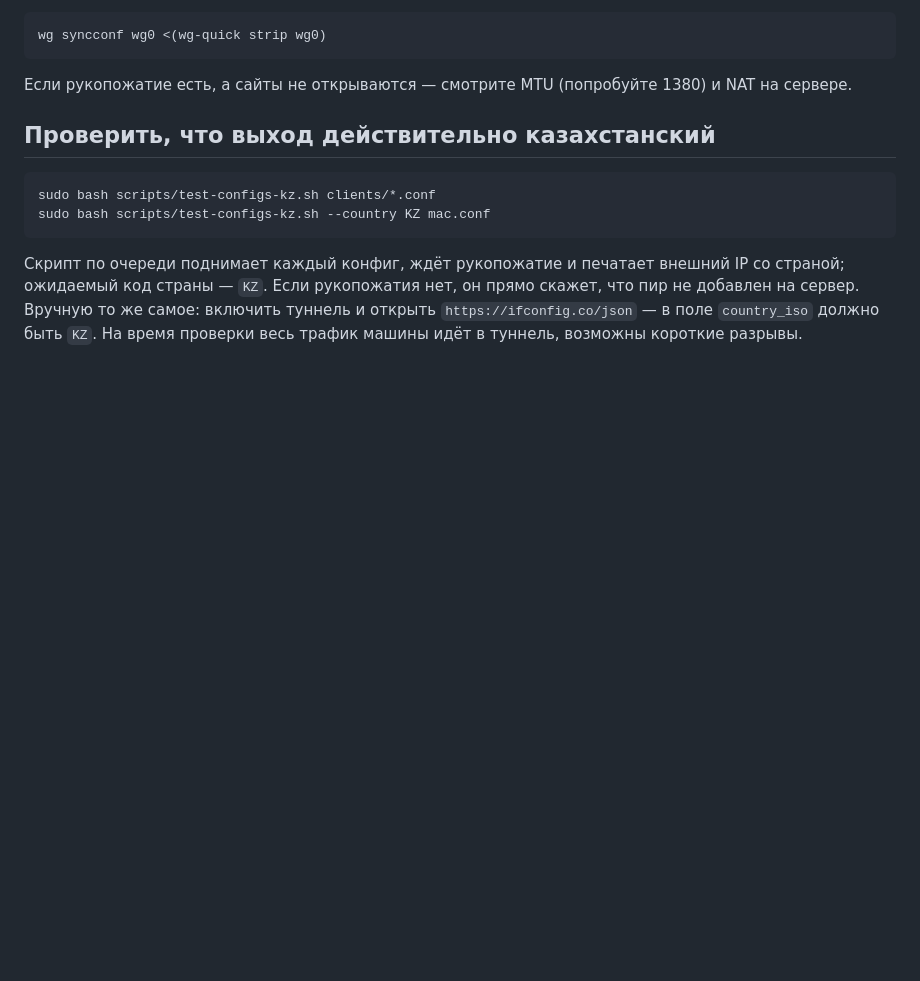
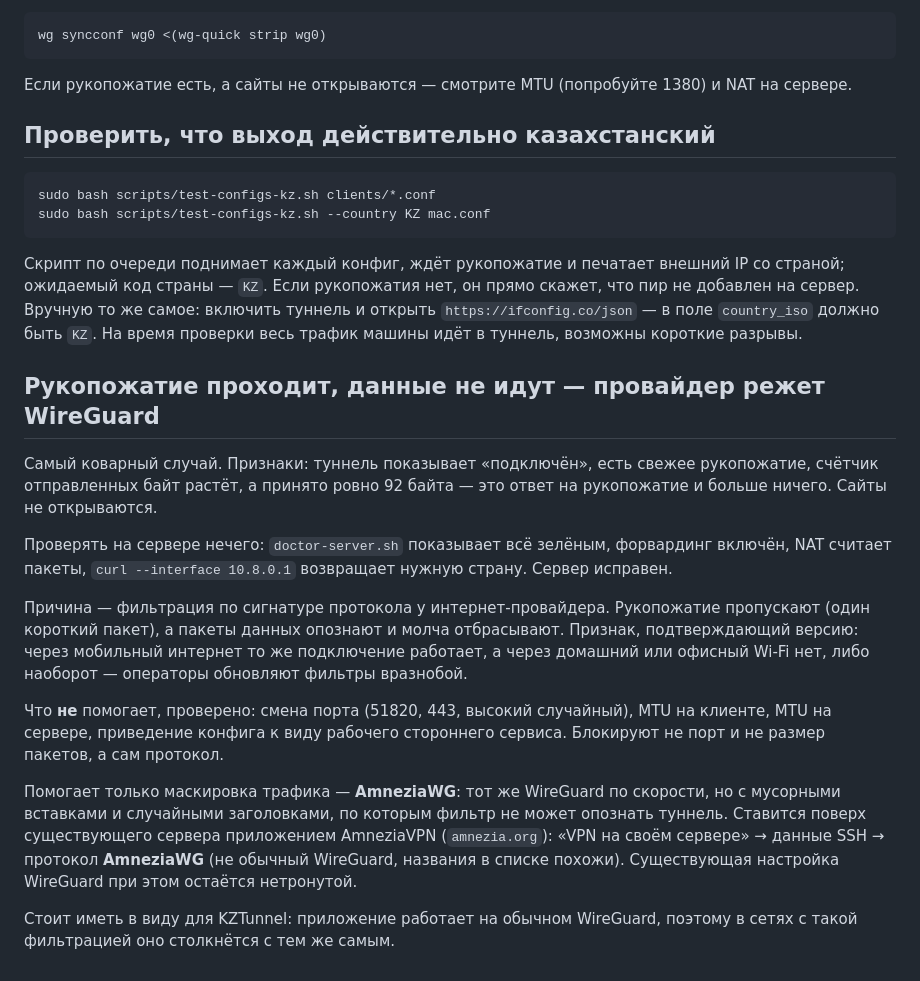
Before and after one commit to viktorbeloglazov-design/vpn, a Markdown page: docs/TROUBLESHOOTING.md, the part around the change. Drawn GitHub-style; blank space fills up the shorter version.

Commit message:
Разбор случая: рукопожатие есть, данные не идут
Провайдер фильтрует WireGuard по сигнатуре: короткое рукопожатие пропускает,
пакеты данных отбрасывает. Снаружи выглядит как исправный туннель без интернета,
при этом серверная диагностика показывает всё зелёным, и время уходит на поиск
несуществующей ошибки в настройке.

Записаны признаки, способ отличить от проблем с MTU и NAT, перебранные впустую
варианты и рабочее решение — маскировка через AmneziaWG.

Co-Authored-By: Claude Opus 5 <noreply@anthropic.com>
Claude-Session: https://claude.ai/code/session_01HZjcBU5VcY4QXr956QQtJC

```diff
--- a/docs/TROUBLESHOOTING.md
+++ b/docs/TROUBLESHOOTING.md
@@ -121,3 +121,33 @@ IP со страной; ожидаемый код страны — `KZ`. Есл
 скажет, что пир не добавлен на сервер. Вручную то же самое: включить туннель и
 открыть `https://ifconfig.co/json` — в поле `country_iso` должно быть `KZ`.
 На время проверки весь трафик машины идёт в туннель, возможны короткие разрывы.
+
+## Рукопожатие проходит, данные не идут — провайдер режет WireGuard
+
+Самый коварный случай. Признаки: туннель показывает «подключён», есть свежее
+рукопожатие, счётчик отправленных байт растёт, а принято ровно 92 байта — это
+ответ на рукопожатие и больше ничего. Сайты не открываются.
+
+Проверять на сервере нечего: `doctor-server.sh` показывает всё зелёным,
+форвардинг включён, NAT считает пакеты, `curl --interface 10.8.0.1` возвращает
+нужную страну. Сервер исправен.
+
+Причина — фильтрация по сигнатуре протокола у интернет-провайдера. Рукопожатие
+пропускают (один короткий пакет), а пакеты данных опознают и молча отбрасывают.
+Признак, подтверждающий версию: через мобильный интернет то же подключение
+работает, а через домашний или офисный Wi-Fi нет, либо наоборот — операторы
+обновляют фильтры вразнобой.
+
+Что **не** помогает, проверено: смена порта (51820, 443, высокий случайный),
+MTU на клиенте, MTU на сервере, приведение конфига к виду рабочего стороннего
+сервиса. Блокируют не порт и не размер пакетов, а сам протокол.
+
+Помогает только маскировка трафика — **AmneziaWG**: тот же WireGuard по скорости,
+но с мусорными вставками и случайными заголовками, по которым фильтр не может
+опознать туннель. Ставится поверх существующего сервера приложением AmneziaVPN
+(`amnezia.org`): «VPN на своём сервере» → данные SSH → протокол **AmneziaWG**
+(не обычный WireGuard, названия в списке похожи). Существующая настройка
+WireGuard при этом остаётся нетронутой.
+
+Стоит иметь в виду для KZTunnel: приложение работает на обычном WireGuard,
+поэтому в сетях с такой фильтрацией оно столкнётся с тем же самым.
```
